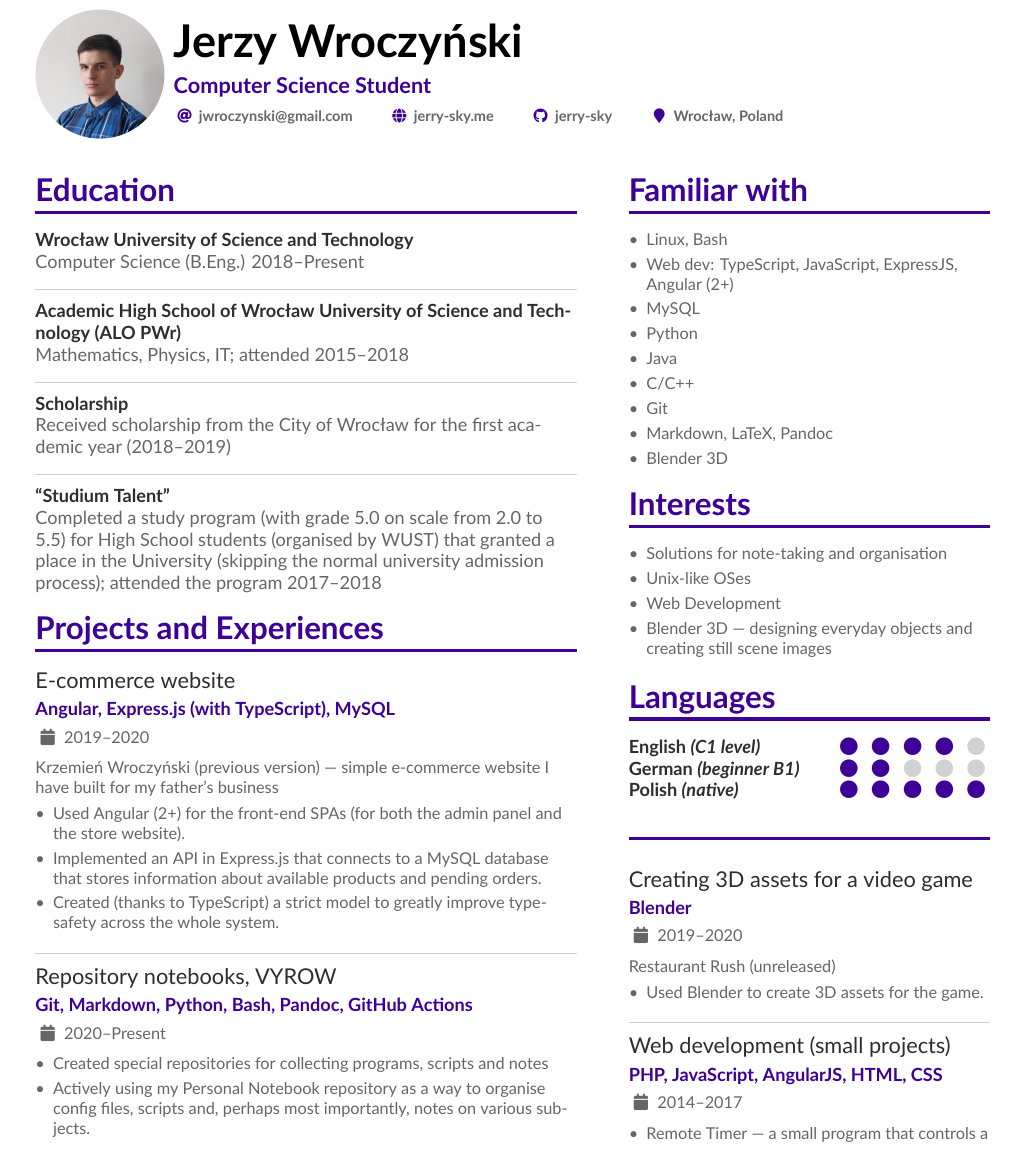
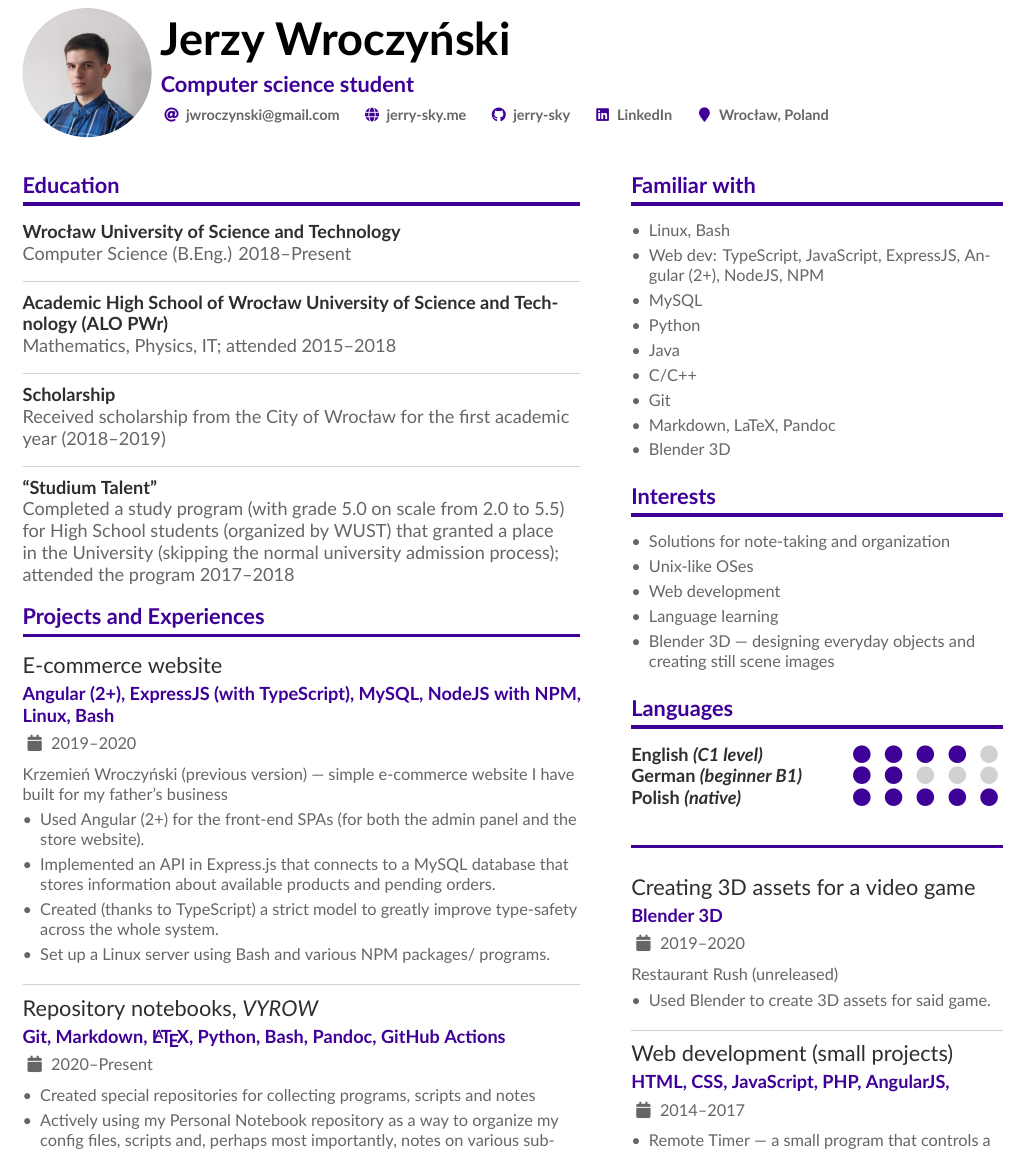
Before and after one commit to jerry-sky/personal-notebook, a LaTeX CV (cv/curriculum-vitae.tex, which reads cv/altacv.cls): part of the page, cut so that both start at the same text. Compiled offline with XeLaTeX.

Commit message:
cv: refactored the document looks, added some missing information, and fixed some other minor issues

```diff
--- a/cv/altacv.cls
+++ b/cv/altacv.cls
@@ -181,10 +181,10 @@
   }{%
      \if@withhyper%
       \mbox{\textcolor{accent}{\normalfont #1}~
-      \href{#3}{\utffriendlydetokenize{#2}}\hspace{2em}}
+      \href{#3}{\utffriendlydetokenize{#2}}\hspace{1em}}
      \else%
        \ClassWarning{Please specify [withhyper] option to enable hyperlinks. Printing out full hyperlink prefix #1 for now.}%
-      \mbox{\textcolor{accent}{\normalfont #1}~{\utffriendlydetokenize{#3#2}}\hspace{2em}}%
+      \mbox{\textcolor{accent}{\normalfont #1}~{\utffriendlydetokenize{#3#2}}\hspace{1em}}%
      \fi%
   }%
 }%
@@ -262,7 +262,7 @@
 \newcommand{\namefont}{\Huge\bfseries}
 \newcommand{\taglinefont}{\large\bfseries}
 \newcommand{\personalinfofont}{\footnotesize\bfseries}
-\newcommand{\cvsectionfont}{\LARGE\bfseries}
+\newcommand{\cvsectionfont}{\large\bfseries}
 \newcommand{\cvsubsectionfont}{\large\bfseries}
 
 \newcommand{\makecvheader}{%
--- a/cv/curriculum-vitae.tex
+++ b/cv/curriculum-vitae.tex
@@ -28,7 +28,7 @@
 %% See http://texdoc.net/pkg/fontawesome5 and http://texdoc.net/pkg/academicons for full list of symbols. You MUST compile with XeLaTeX or LuaLaTeX if you want to use academicons.
 
 % Change the page layout if you need to
-\geometry{left=1.25cm,right=1.25cm,top=1cm,bottom=0.3cm,columnsep=1cm}
+\geometry{left=1cm,right=1cm,top=0.7cm,bottom=0.3cm,columnsep=1cm}
 
 % The paracol package lets you typeset columns of text in parallel
 \usepackage{paracol}
@@ -41,7 +41,13 @@
   \setmainfont{Lato}
 \else
   % If using pdflatex:
-  \usepackage[default]{lato}
+  \usepackage[T1]{fontenc}
+
+  \usepackage{merriweather}
+%   \usepackage[sfdefault, default]{FiraSans}
+%   \renewcommand*\oldstylenums[1]{{\firaoldstyle #1}}
+
+  \usepackage{FiraMono}
 \fi
 
 % Change the colours if you want to
@@ -71,14 +77,16 @@
 \photoL{2.5cm}{picture}
 \begin{document}
 \name{Jerzy Wroczyński}
-\tagline{Computer Science Student}
+\tagline{Computer science student}
 \personalinfo{%
   % Not all of these are required!
   % You can add your own with \printinfo{symbol}{detail}
   \email{jwroczynski@gmail.com}
   \homepage{jerry-sky.me}
   \github{jerry-sky}
-  \location{Wrocław, Poland}
+%   \linkedin{jerzy-wroczy\%C5\%84ski-bb0333205}
+  \printinfo{\faLinkedin}{LinkedIn}[https://www.linkedin.com/in/jerzy-wroczy\%C5\%84ski-bb0333205/]
+  \printinfo{\faMapMarker}{Wrocław, Poland}[https://goo.gl/maps/trCpuWtcrPC6neNq9]
   %% You can add your own arbitrary detail with
   %% \printinfo{symbol}{detail}[optional hyperlink prefix]
   % \printinfo{\faPaw}{Hey ho!}
@@ -113,16 +121,16 @@
 
 \divider
 
-\cvachievement{Scholarship}{Received scholarship from the City of Wrocław for the first academic year (2018–2019)}
+\cvachievement{\href{https://wca.wroc.pl/studencki-program-stypendialny-stypendium-dla-studentow-bedacych-laureatami-ogolnopolskich-olimpiad-przedmiotowych-i-konkursow-lista-stypendystow}{Scholarship}}{Received scholarship from the City of Wrocław for the first academic year (2018–2019)}
 
 \divider
 
-\cvachievement{“Studium Talent”}{Completed a study program (with grade 5.0 on scale from 2.0 to 5.5) for High School students (organised by WUST) that granted a place in the University (skipping the normal university admission process); attended the program 2017–2018}
+\cvachievement{“Studium Talent”}{Completed a study program (with grade 5.0 on scale from 2.0 to 5.5) for High School students (organized by WUST) that granted a place in the University (skipping the normal university admission process); attended the program 2017–2018}
 
 
 \cvsection{Projects and Experiences}
 
-\cvevent{E-commerce website}{Angular, Express.js (with TypeScript), MySQL}{2019–2020}{}
+\cvevent{E-commerce website}{Angular (2+), ExpressJS (with TypeScript), MySQL, NodeJS with NPM, Linux, Bash}{2019–2020}{}
 
 \small Krzemień Wroczyński (previous version) — simple e-commerce website I have built for my father’s business
 \smallskip
@@ -131,14 +139,15 @@
 \item Used Angular (2+) for the front-end SPAs (for both the admin panel and the store website).
 \item Implemented an API in Express.js that connects to a MySQL database that stores information about available products and pending orders.
 \item Created (thanks to TypeScript) a strict model to greatly improve type-safety across the whole system.
+\item Set up a Linux server using Bash and various NPM packages/ programs.
 \end{itemize}
 
 \divider
 
-\cvevent{Repository notebooks, \href{https://github.com/marketplace/actions/vyrow}{VYROW}}{Git, Markdown, Python, Bash, Pandoc, GitHub Actions}{2020–Present}{}
+\cvevent{Repository notebooks, \href{https://github.com/marketplace/actions/vyrow}{\textit{VYROW}}}{Git, Markdown, \LaTeX, Python, Bash, Pandoc, GitHub Actions}{2020–Present}{}
 \begin{itemize}
 \item Created special repositories for collecting programs, scripts and notes
-\item Actively using my \href{https://personal.jerry-sky.me}{Personal Notebook repository} as a way to organise config files, scripts and, perhaps most importantly, notes on various subjects.
+\item Actively using my \href{https://personal.jerry-sky.me}{Personal Notebook repository} as a way to organize my config files, scripts and, perhaps most importantly, notes on various subjects.
 \item Actively using (during academic year) my \href{https://academic.jerry-sky.me}{Academic Notebook repository} for collecting all of my programs and notes that I have written during my studies.
 \item Created a GitHub Action that automatically renders all Markdown documents into HTML documents; (\href{https://github.com/marketplace/actions/vyrow}{VYROW — View Your Repository On the Web})
 \end{itemize}
@@ -157,7 +166,7 @@
 
 \begin{itemize}
 \item Linux, Bash
-\item Web dev: TypeScript, JavaScript, ExpressJS, Angular (2+)
+\item Web dev: TypeScript, JavaScript, ExpressJS, Angular (2+), NodeJS, NPM
 \item MySQL
 \item Python
 \item Java
@@ -170,9 +179,10 @@
 \cvsection{Interests}
 
 \begin{itemize}
-  \item Solutions for note-taking and organisation
+  \item Solutions for note-taking and organization
   \item Unix-like OSes
-  \item Web Development
+  \item Web development
+  \item Language learning
   \item Blender 3D — designing everyday objects and creating still scene images
 \end{itemize}
 
@@ -193,17 +203,17 @@
 
 \bigskip
 
-\cvevent{Creating 3D assets for a video game}{Blender}{2019–2020}{}
+\cvevent{Creating 3D assets for a video game}{Blender 3D}{2019–2020}{}
 \small\href{https://github.com/Qarian/Restaurant-rush}{Restaurant Rush (unreleased)}
 \smallskip
 
 \begin{itemize}
-    \item Used Blender to create 3D assets for the game.
+    \item Used Blender to create 3D assets for said game.
 \end{itemize}
 
 \divider
 
-\cvevent{Web development (small projects)}{PHP, JavaScript, AngularJS, HTML, CSS}{2014–2017}{}
+\cvevent{Web development (small projects)}{HTML, CSS, JavaScript, PHP, AngularJS, }{2014–2017}{}
 \begin{itemize}
     \item Remote Timer — a small program that controls a timer on another computer
     \item A web application that I created for my classmates and myself; its purpose was to keep us informed about homework etc.
```
Also changed, not shown: cv/curriculum-vitae.pdf.
